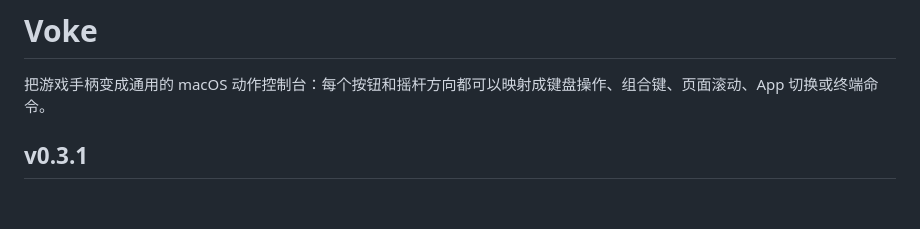
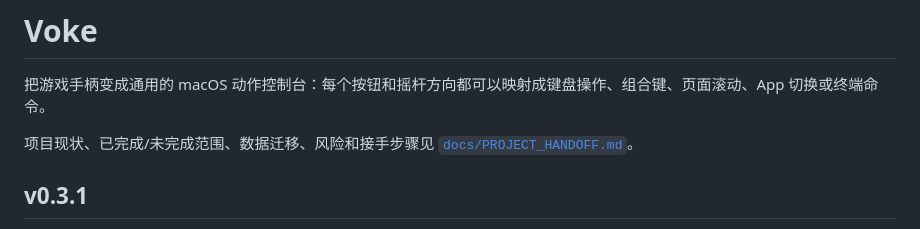
Before and after one commit to dolphin-molt/voke, a Markdown page: README.md, the part around the change. Rendered like a GitHub page; blank space fills up the shorter version.

Commit message:
docs: add Voke project handoff guide

```diff
--- a/README.md
+++ b/README.md
@@ -1,6 +1,8 @@
 # Voke
 
 把游戏手柄变成通用的 macOS 动作控制台：每个按钮和摇杆方向都可以映射成键盘操作、组合键、页面滚动、App 切换或终端命令。
+
+项目现状、已完成/未完成范围、数据迁移、风险和接手步骤见 [`docs/PROJECT_HANDOFF.md`](docs/PROJECT_HANDOFF.md)。
 
 ## v0.3.1
 
```
Also changed, not shown: docs/PROJECT_HANDOFF.md (added, +486 -0 lines).
